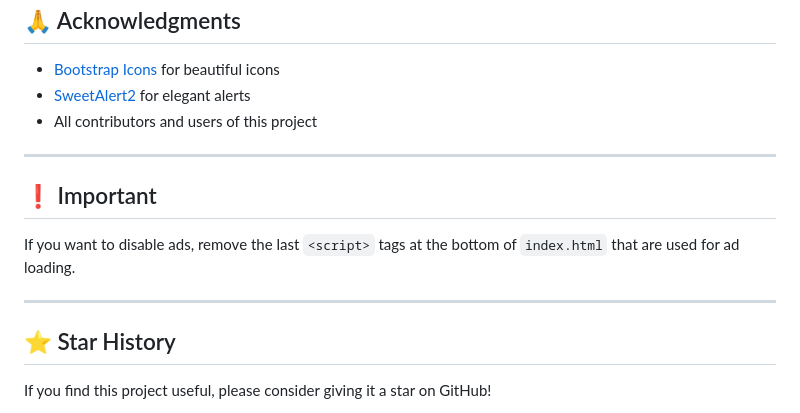
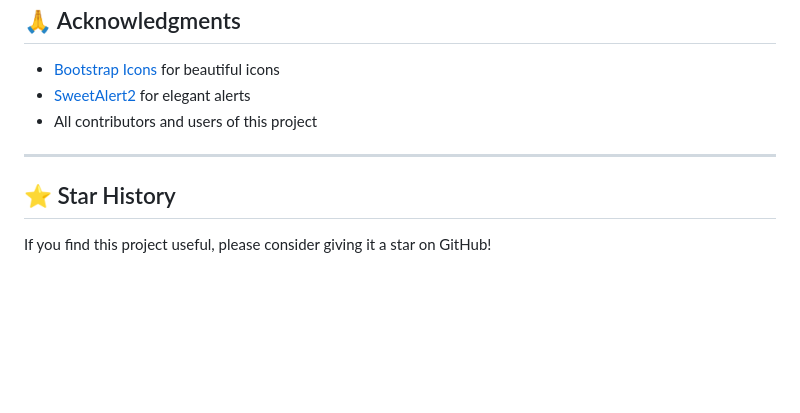
Before and after one commit to BotzIky/BotzSC-SoundCloud-Downloader-Website, a Markdown page: README.md, the part around the change. Drawn GitHub-style; blank space fills up the shorter version.

```diff
--- a/README.md
+++ b/README.md
@@ -359,12 +359,6 @@ This project is licensed under the MIT License – see the [LICENSE](LICENSE) fi
 
 ---
 
-## ❗ Important
-
-If you want to disable ads, remove the last `<script>` tags at the bottom of `index.html` that are used for ad loading.
-
----
-
 ## ⭐ Star History
 
 If you find this project useful, please consider giving it a star on GitHub!
```
